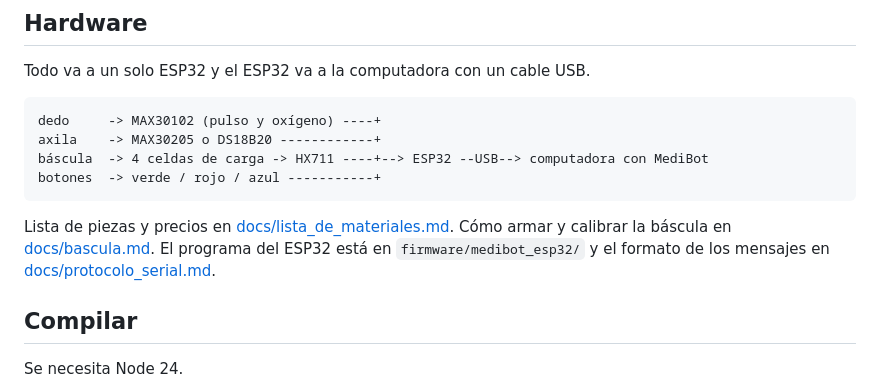
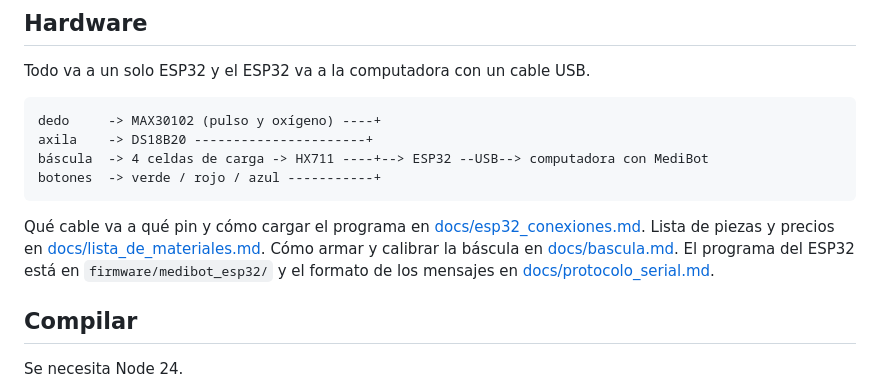
Before and after one commit to angeljgc-dev/medibot, a Markdown page: README.md, the part around the change. GitHub-like rendering.

Commit message:
conexiones del esp32

````diff
--- a/README.md
+++ b/README.md
@@ -41,12 +41,12 @@ Todo va a un solo ESP32 y el ESP32 va a la computadora con un cable USB.
 
 ```
 dedo     -> MAX30102 (pulso y oxígeno) ----+
-axila    -> MAX30205 o DS18B20 ------------+
+axila    -> DS18B20 ----------------------+
 báscula  -> 4 celdas de carga -> HX711 ----+--> ESP32 --USB--> computadora con MediBot
 botones  -> verde / rojo / azul -----------+
 ```
 
-Lista de piezas y precios en [docs/lista_de_materiales.md](docs/lista_de_materiales.md). Cómo armar y calibrar la báscula en [docs/bascula.md](docs/bascula.md). El programa del ESP32 está en `firmware/medibot_esp32/` y el formato de los mensajes en [docs/protocolo_serial.md](docs/protocolo_serial.md).
+Qué cable va a qué pin y cómo cargar el programa en [docs/esp32_conexiones.md](docs/esp32_conexiones.md). Lista de piezas y precios en [docs/lista_de_materiales.md](docs/lista_de_materiales.md). Cómo armar y calibrar la báscula en [docs/bascula.md](docs/bascula.md). El programa del ESP32 está en `firmware/medibot_esp32/` y el formato de los mensajes en [docs/protocolo_serial.md](docs/protocolo_serial.md).
 
 ## Compilar
 
````
Also changed, not shown: docs/esp32_conexiones.md (added, +157 -0 lines), docs/lista_de_materiales.md (+2 -2 lines).
